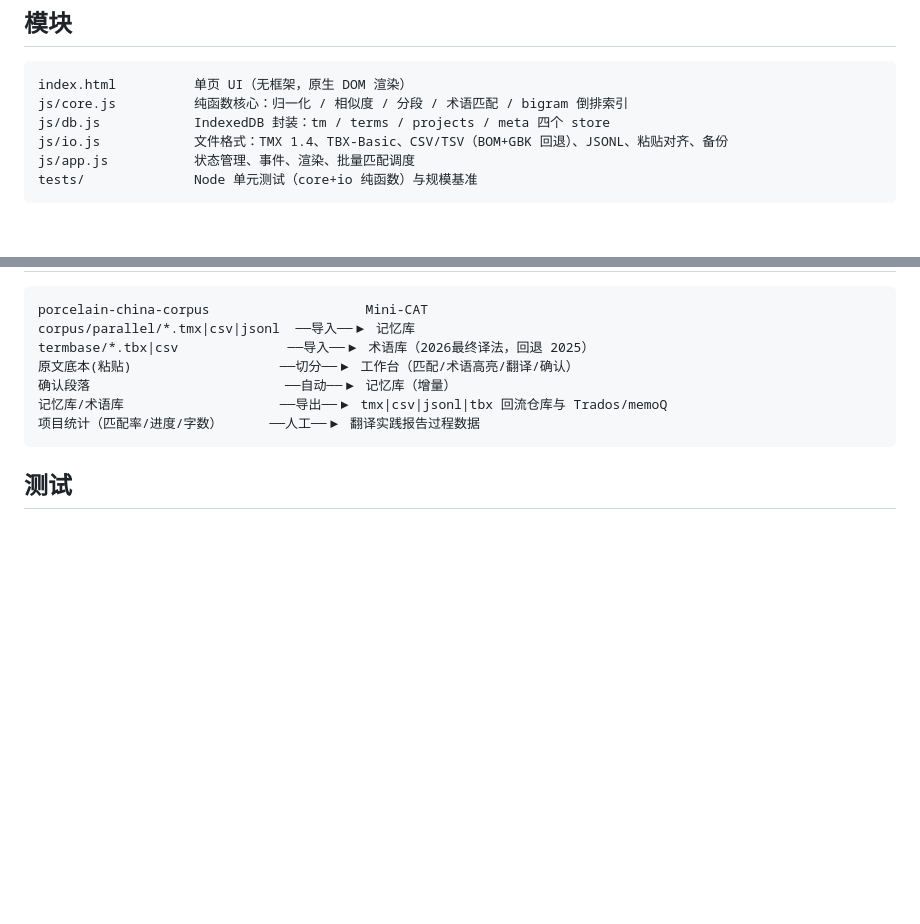
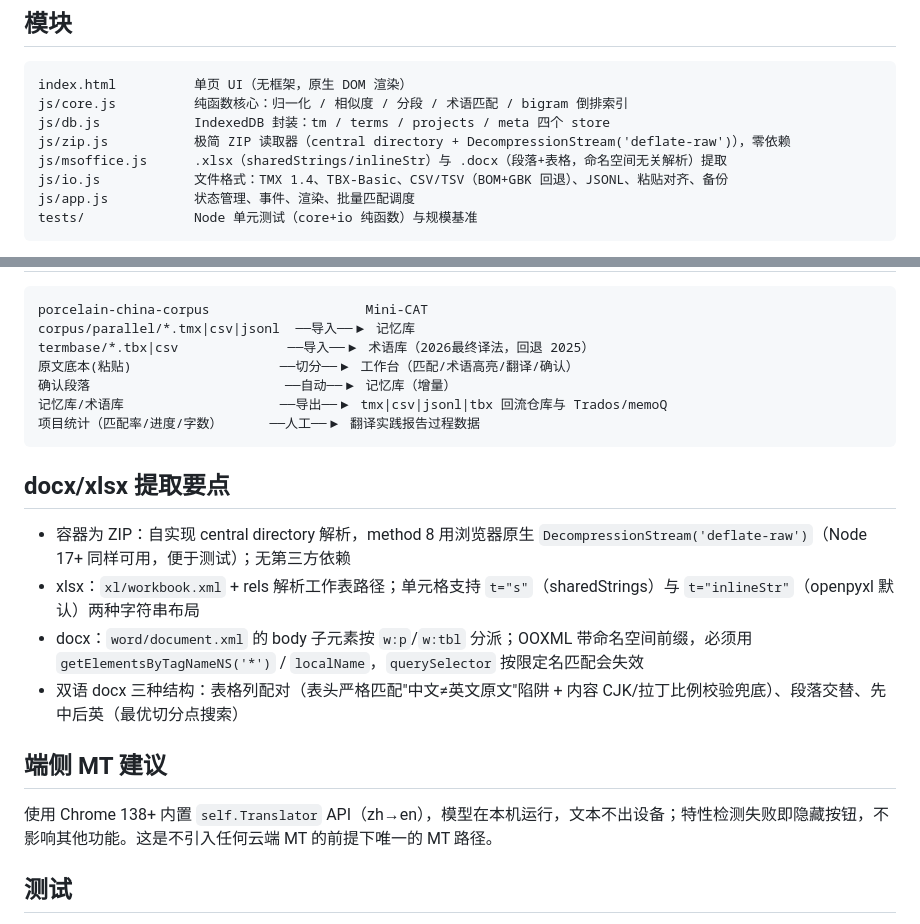
Before and after one commit to tanyaqiong31029/mini-cat, a Markdown page: docs/architecture.md, 2 parts joined by grey strips. GitHub-like rendering; blank space fills up the shorter version.

````diff
--- a/docs/architecture.md
+++ b/docs/architecture.md
@@ -21,6 +21,8 @@
 index.html          单页 UI（无框架，原生 DOM 渲染）
 js/core.js          纯函数核心：归一化 / 相似度 / 分段 / 术语匹配 / bigram 倒排索引
 js/db.js            IndexedDB 封装：tm / terms / projects / meta 四个 store
+js/zip.js           极简 ZIP 读取器（central directory + DecompressionStream('deflate-raw')），零依赖
+js/msoffice.js      .xlsx（sharedStrings/inlineStr）与 .docx（段落+表格，命名空间无关解析）提取
 js/io.js            文件格式：TMX 1.4、TBX-Basic、CSV/TSV（BOM+GBK 回退）、JSONL、粘贴对齐、备份
 js/app.js           状态管理、事件、渲染、批量匹配调度
 tests/              Node 单元测试（core+io 纯函数）与规模基准
@@ -73,6 +75,17 @@ termbase/*.tbx|csv              ──导入──▶ 术语库（2026最终译
 项目统计（匹配率/进度/字数）      ──人工──▶ 翻译实践报告过程数据
 ```
 
+## docx/xlsx 提取要点
+
+- 容器为 ZIP：自实现 central directory 解析，method 8 用浏览器原生 `DecompressionStream('deflate-raw')`（Node 17+ 同样可用，便于测试）；无第三方依赖
+- xlsx：`xl/workbook.xml` + rels 解析工作表路径；单元格支持 `t="s"`（sharedStrings）与 `t="inlineStr"`（openpyxl 默认）两种字符串布局
+- docx：`word/document.xml` 的 body 子元素按 `w:p`/`w:tbl` 分派；OOXML 带命名空间前缀，必须用 `getElementsByTagNameNS('*')` / `localName`，`querySelector` 按限定名匹配会失效
+- 双语 docx 三种结构：表格列配对（表头严格匹配"中文≠英文原文"陷阱 + 内容 CJK/拉丁比例校验兜底）、段落交替、先中后英（最优切分点搜索）
+
+## 端侧 MT 建议
+
+使用 Chrome 138+ 内置 `self.Translator` API（zh→en），模型在本机运行，文本不出设备；特性检测失败即隐藏按钮，不影响其他功能。这是不引入任何云端 MT 的前提下唯一的 MT 路径。
+
 ## 测试
 
 - `tests/core.test.js`：24 项断言（归一化、相似度带、倒排索引、分段边界、术语贪婪匹配、CSV BOM/引号/TSV、HTML 转义）
````
Also changed, not shown: README.md (+15 -11 lines), docs/screenshot.png, 10 other files.
